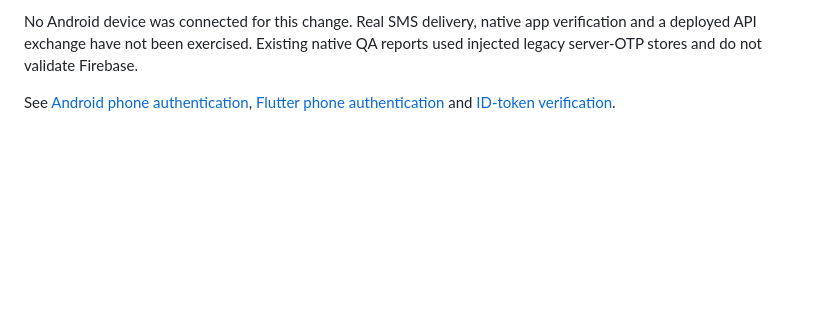
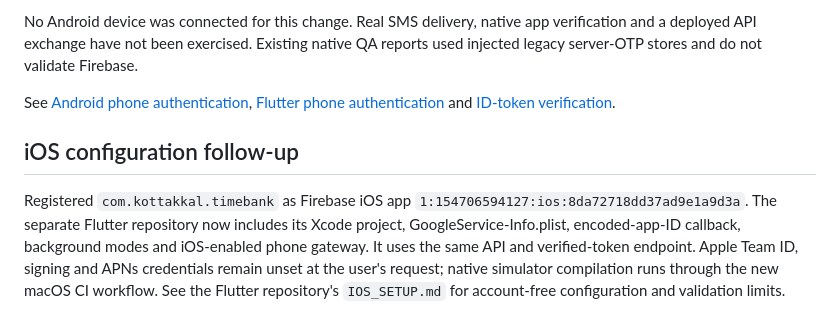
Before and after one commit to shiblymohammed/time-bank, a Markdown page: docs/FIREBASE_PHONE_AUTH.md, the part around the change. Rendered like a GitHub page; blank space fills up the shorter version.

Commit message:
Document iOS Firebase configuration and account-free setup

```diff
--- a/docs/FIREBASE_PHONE_AUTH.md
+++ b/docs/FIREBASE_PHONE_AUTH.md
@@ -33,3 +33,7 @@ Billing was not changed. The console currently shows a 10 SMS/day warning for ne
 No Android device was connected for this change. Real SMS delivery, native app verification and a deployed API exchange have not been exercised. Existing native QA reports used injected legacy server-OTP stores and do not validate Firebase.
 
 See [Android phone authentication](https://firebase.google.com/docs/auth/android/phone-auth), [Flutter phone authentication](https://firebase.google.com/docs/auth/flutter/phone-auth) and [ID-token verification](https://firebase.google.com/docs/auth/admin/verify-id-tokens).
+
+## iOS configuration follow-up
+
+Registered `com.kottakkal.timebank` as Firebase iOS app `1:154706594127:ios:8da72718dd37ad9e1a9d3a`. The separate Flutter repository now includes its Xcode project, GoogleService-Info.plist, encoded-app-ID callback, background modes and iOS-enabled phone gateway. It uses the same API and verified-token endpoint. Apple Team ID, signing and APNs credentials remain unset at the user's request; native simulator compilation runs through the new macOS CI workflow. See the Flutter repository's `IOS_SETUP.md` for account-free configuration and validation limits.
```
